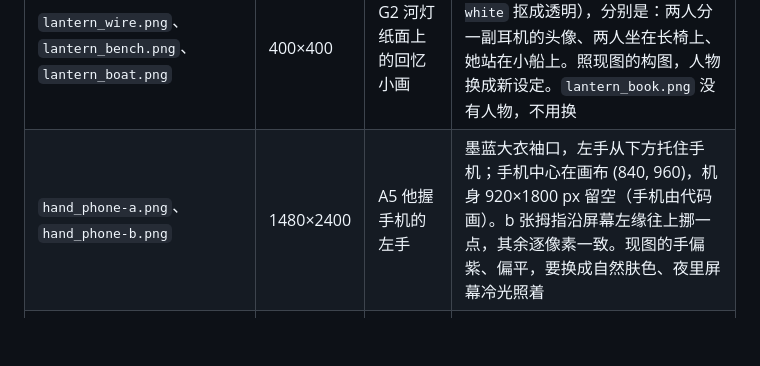
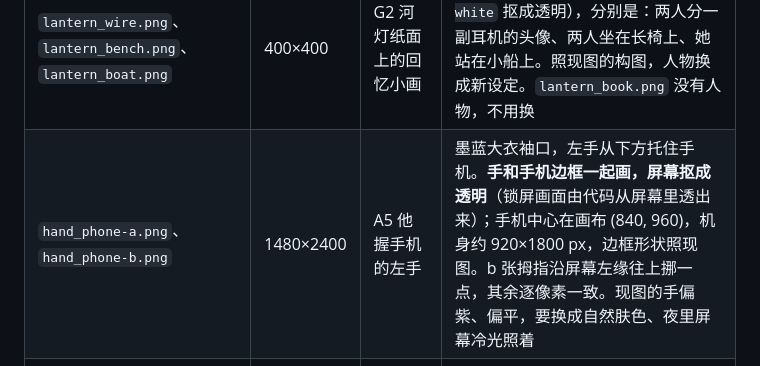
Before and after one commit to SJMAHAHA/ruguodangshi-mv, a Markdown page: asset-requests/README.md, the part around the change. Rendered like a GitHub page; blank space fills up the shorter version.

Commit message:
第六批：更正握手机的手的要求（手机边框画在贴图里）
Co-Authored-By: Claude Opus 5.5 <noreply@anthropic.com>

```diff
--- a/asset-requests/README.md
+++ b/asset-requests/README.md
@@ -92,7 +92,7 @@ D1 是贴着一面长墙横移跟拍他走路的腿，镜头放大 2.45 倍。
 | `c1_face_down.jpg` | 1600×1600 | C1 水面浮出她的回忆近景（开始） | 她（回忆装）的近景，眼睛垂下、似闭非闭，嘴角有一点笑；深色背景。脸的位置和大小照现图 |
 | `c1_face_up.jpg` | 1600×1600 | C1（结束） | **和上一张逐像素一致**，只是眼睛抬起来看着镜头 |
 | `lantern_wire.png`、`lantern_bench.png`、`lantern_boat.png` | 400×400 | G2 河灯纸面上的回忆小画 | 暖棕色铅笔速写（白底，我用 `--white` 抠成透明），分别是：两人分一副耳机的头像、两人坐在长椅上、她站在小船上。照现图的构图，人物换成新设定。`lantern_book.png` 没有人物，不用换 |
-| `hand_phone-a.png`、`hand_phone-b.png` | 1480×2400 | A5 他握手机的左手 | 墨蓝大衣袖口，左手从下方托住手机；手机中心在画布 (840, 960)，机身 920×1800 px 留空（手机由代码画）。b 张拇指沿屏幕左缘往上挪一点，其余逐像素一致。现图的手偏紫、偏平，要换成自然肤色、夜里屏幕冷光照着 |
+| `hand_phone-a.png`、`hand_phone-b.png` | 1480×2400 | A5 他握手机的左手 | 墨蓝大衣袖口，左手从下方托住手机。**手和手机边框一起画，屏幕抠成透明**（锁屏画面由代码从屏幕里透出来）；手机中心在画布 (840, 960)，机身约 920×1800 px，边框形状照现图。b 张拇指沿屏幕左缘往上挪一点，其余逐像素一致。现图的手偏紫、偏平，要换成自然肤色、夜里屏幕冷光照着 |
 | `hand_point-her.png` | 740×2000 | E2 她在雾玻璃上写字 | 黄色风衣袖口，右手手背朝镜头，**食指**伸直、指尖在 (400, 80)，其余手指蜷起、**拇指要看得见**（现图拇指藏起来，从下方伸进画面时像竖了一根中指） |
 | `hand_point-him.png` | 740×2000 | E3 他在雾玻璃上写字 | 同上，米白衬衫袖口，男生的手 |
 | `hand_reach-him.png` | 940×2120 | D2 他伸手去碰回忆纸 | 可选。墨蓝大衣袖口，手背朝镜头、五指自然伸直，指尖原点在 (680, 660)。现图可以用，换成新设定的手会更统一 |
```
